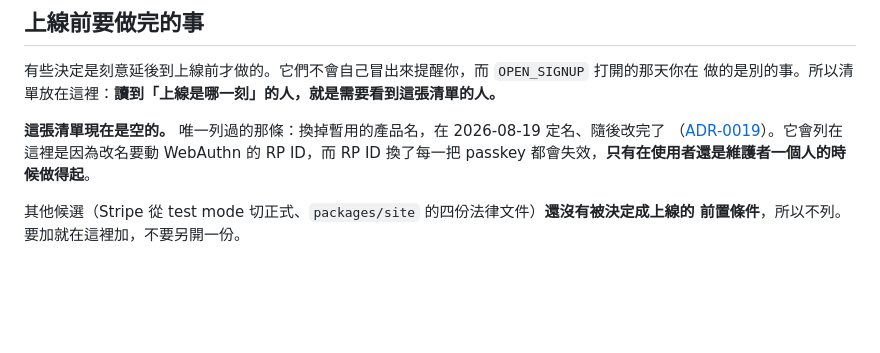
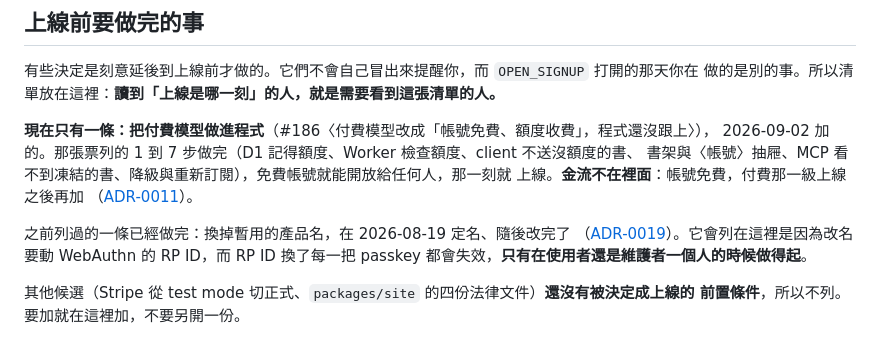
Before and after one commit to yurenju/tidemarks, a Markdown page: docs/adr/0004-development-phase-and-launch-line.md, the part around the change. GitHub-like rendering; blank space fills up the shorter version.

Commit message:
Name the one thing left before launch
The launch checklist in ADR-0004 was empty. Now that accounts are free,
launch no longer waits for billing: it waits for the quota to be built,
which is #186. Point the checklist and the Launch term at it.

Co-Authored-By: Claude Fable 5.1 <noreply@anthropic.com>

```diff
--- a/docs/adr/0004-development-phase-and-launch-line.md
+++ b/docs/adr/0004-development-phase-and-launch-line.md
@@ -27,7 +27,13 @@ spine 目前是**開發階段**。「上線」定義成一個可觀察的事件
 有些決定是刻意延後到上線前才做的。它們不會自己冒出來提醒你，而 `OPEN_SIGNUP` 打開的那天你在
 做的是別的事。所以清單放在這裡：**讀到「上線是哪一刻」的人，就是需要看到這張清單的人。**
 
-**這張清單現在是空的。** 唯一列過的那條：換掉暫用的產品名，在 2026-08-19 定名、隨後改完了
+**現在只有一條：把付費模型做進程式**（#186〈付費模型改成「帳號免費、額度收費」，程式還沒跟上〉），
+2026-09-02 加的。那張票列的 1 到 7 步做完（D1 記得額度、Worker 檢查額度、client 不送沒額度的書、
+書架與〈帳號〉抽屜、MCP 看不到凍結的書、降級與重新訂閱），免費帳號就能開放給任何人，那一刻就
+上線。**金流不在裡面**：帳號免費，付費那一級上線之後再加
+（[ADR-0011](0011-the-account-is-free-and-the-quota-is-paid.md)）。
+
+之前列過的一條已經做完：換掉暫用的產品名，在 2026-08-19 定名、隨後改完了
 （[ADR-0019](0019-the-app-is-called-tidemarks.md)）。它會列在這裡是因為改名要動 WebAuthn 的
 RP ID，而 RP ID 換了每一把 passkey 都會失效，**只有在使用者還是維護者一個人的時候做得起**。
 
```
Also changed, not shown: CONTEXT.md (+2 -1 lines).
